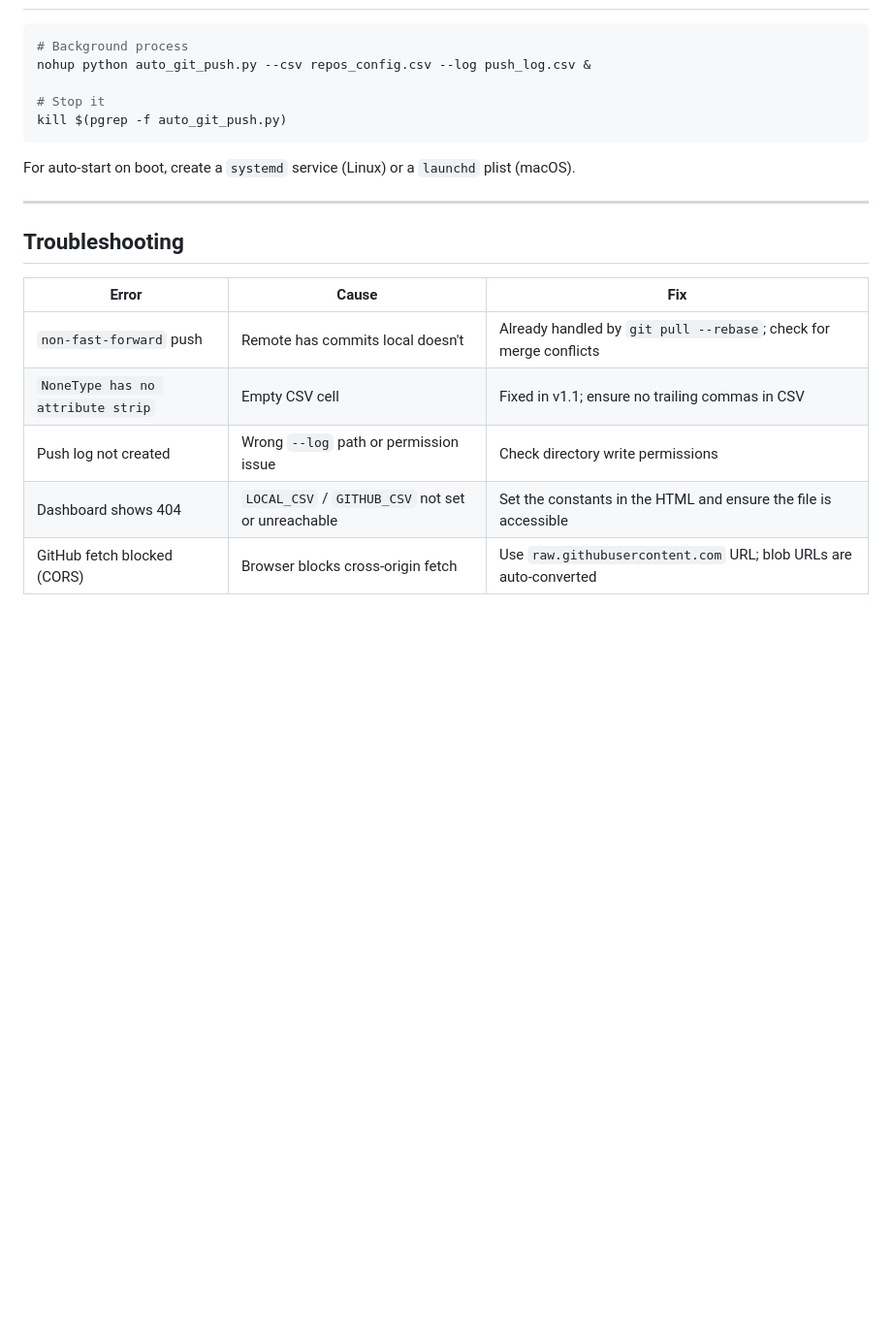
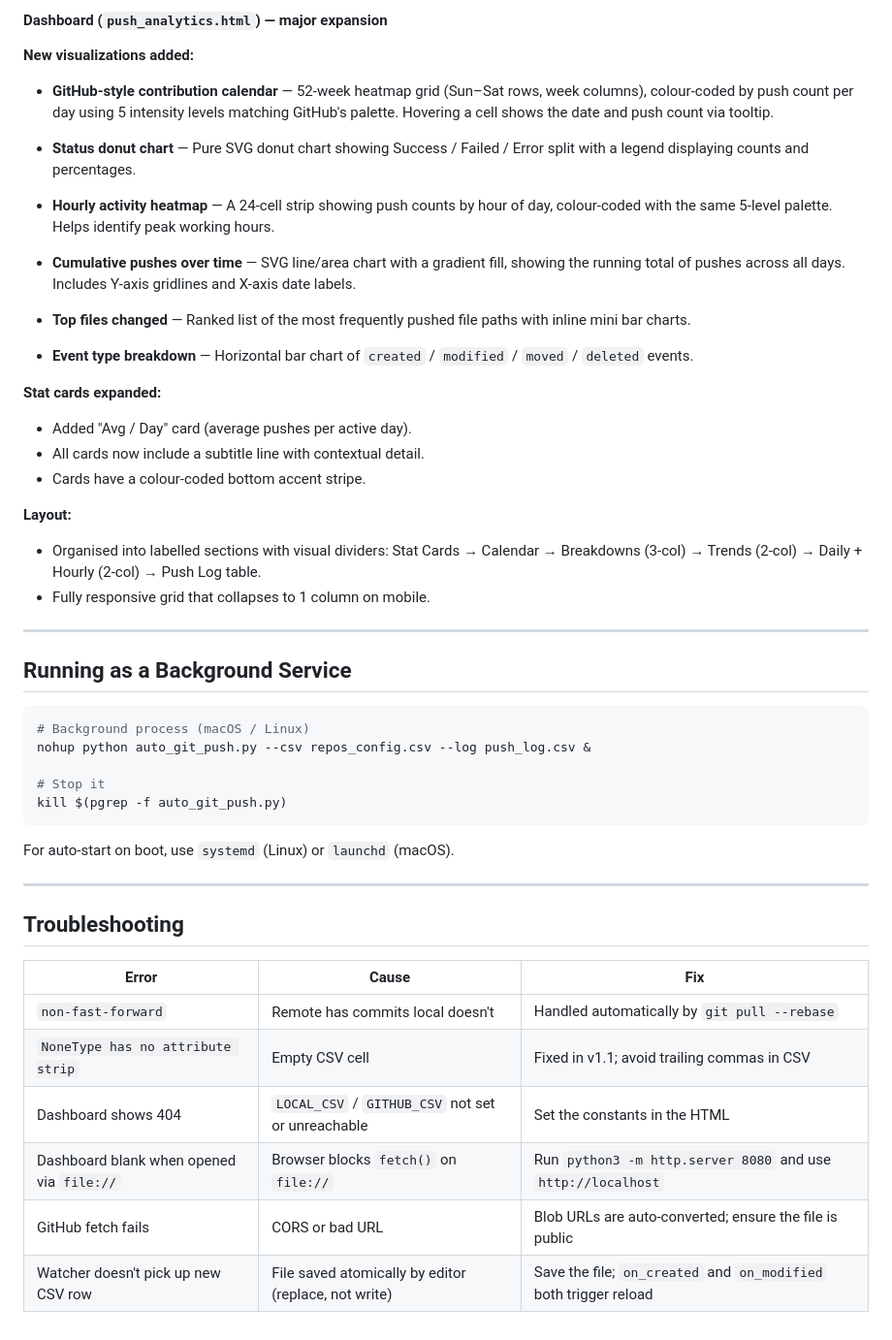
Before and after one commit to deka1105/GitHub-AutoPush-Analytics, a Markdown page: README.md, the part around one of its changes. Shown at 97% size. Drawn GitHub-style; blank space fills up the shorter version.

````diff
--- a/README.md
+++ b/README.md
@@ -186,13 +220,41 @@ https://raw.githubusercontent.com/user/repo/main/push_log.csv  ← raw URL
+#### Dashboard (`push_analytics.html`) — major expansion
+
+**New visualizations added:**
+
+- **GitHub-style contribution calendar** — 52-week heatmap grid (Sun–Sat rows, week columns), colour-coded by push count per day using 5 intensity levels matching GitHub's palette. Hovering a cell shows the date and push count via tooltip.
+
+- **Status donut chart** — Pure SVG donut chart showing Success / Failed / Error split with a legend displaying counts and percentages.
+
+- **Hourly activity heatmap** — A 24-cell strip showing push counts by hour of day, colour-coded with the same 5-level palette. Helps identify peak working hours.
+
+- **Cumulative pushes over time** — SVG line/area chart with a gradient fill, showing the running total of pushes across all days. Includes Y-axis gridlines and X-axis date labels.
+
+- **Top files changed** — Ranked list of the most frequently pushed file paths with inline mini bar charts.
+
+- **Event type breakdown** — Horizontal bar chart of `created` / `modified` / `moved` / `deleted` events.
+
+**Stat cards expanded:**
+- Added "Avg / Day" card (average pushes per active day).
+- All cards now include a subtitle line with contextual detail.
+- Cards have a colour-coded bottom accent stripe.
+
+**Layout:**
+- Organised into labelled sections with visual dividers: Stat Cards → Calendar → Breakdowns (3-col) → Trends (2-col) → Daily + Hourly (2-col) → Push Log table.
+- Fully responsive grid that collapses to 1 column on mobile.
+
+---
+
+## Running as a Background Service
 
 ```bash
-# Background process
+# Background process (macOS / Linux)
 nohup python auto_git_push.py --csv repos_config.csv --log push_log.csv &
 
 # Stop it
 kill $(pgrep -f auto_git_push.py)
 ```
 
-For auto-start on boot, create a `systemd` service (Linux) or a `launchd` plist (macOS).
+For auto-start on boot, use `systemd` (Linux) or `launchd` (macOS).
 
 ---
 
@@ -200,8 +262,9 @@ For auto-start on boot, create a `systemd` service (Linux) or a `launchd` plist
 
 | Error | Cause | Fix |
 |---|---|---|
-| `non-fast-forward` push | Remote has commits local doesn't | Already handled by `git pull --rebase`; check for merge conflicts |
-| `NoneType has no attribute strip` | Empty CSV cell | Fixed in v1.1; ensure no trailing commas in CSV |
-| Push log not created | Wrong `--log` path or permission issue | Check directory write permissions |
-| Dashboard shows 404 | `LOCAL_CSV` / `GITHUB_CSV` not set or unreachable | Set the constants in the HTML and ensure the file is accessible |
-| GitHub fetch blocked (CORS) | Browser blocks cross-origin fetch | Use `raw.githubusercontent.com` URL; blob URLs are auto-converted |
+| `non-fast-forward` | Remote has commits local doesn't | Handled automatically by `git pull --rebase` |
+| `NoneType has no attribute strip` | Empty CSV cell | Fixed in v1.1; avoid trailing commas in CSV |
+| Dashboard shows 404 | `LOCAL_CSV` / `GITHUB_CSV` not set or unreachable | Set the constants in the HTML |
+| Dashboard blank when opened via `file://` | Browser blocks `fetch()` on `file://` | Run `python3 -m http.server 8080` and use `http://localhost` |
+| GitHub fetch fails | CORS or bad URL | Blob URLs are auto-converted; ensure the file is public |
+| Watcher doesn't pick up new CSV row | File saved atomically by editor (replace, not write) | Save the file; `on_created` and `on_modified` both trigger reload |
````
Also changed, not shown: other parts of README.md (+99 -65 lines).
